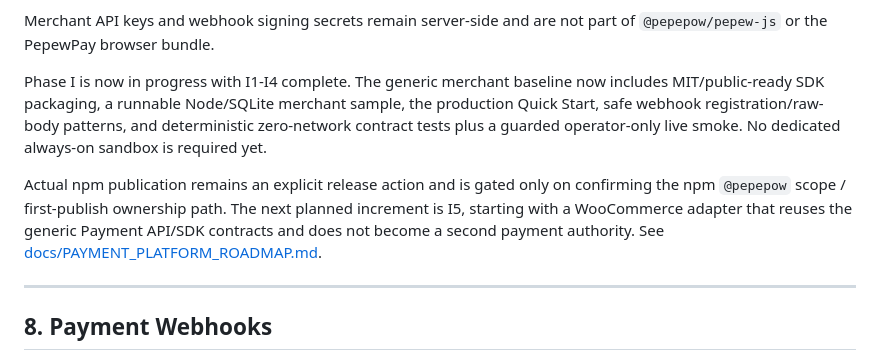
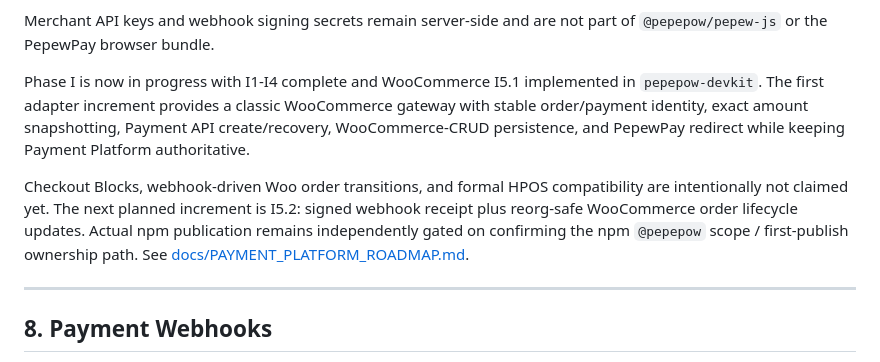
Before and after one commit to edisontw/pepepow-electrumx-service, a Markdown page: README.md, the part around the change. GitHub-like rendering.

Commit message:
docs: advance WooCommerce work to I5.2

```diff
--- a/README.md
+++ b/README.md
@@ -362,17 +362,17 @@ application.
 Merchant API keys and webhook signing secrets remain server-side and are not
 part of `@pepepow/pepew-js` or the PepewPay browser bundle.
 
-Phase I is now in progress with I1-I4 complete. The generic merchant
-baseline now includes MIT/public-ready SDK packaging, a runnable Node/SQLite
-merchant sample, the production Quick Start, safe webhook registration/raw-body
-patterns, and deterministic zero-network contract tests plus a guarded
-operator-only live smoke. No dedicated always-on sandbox is required yet.
+Phase I is now in progress with I1-I4 complete and WooCommerce I5.1
+implemented in `pepepow-devkit`. The first adapter increment provides a
+classic WooCommerce gateway with stable order/payment identity, exact amount
+snapshotting, Payment API create/recovery, WooCommerce-CRUD persistence, and
+PepewPay redirect while keeping Payment Platform authoritative.
 
-Actual npm publication remains an explicit release action and is gated only on
-confirming the npm `@pepepow` scope / first-publish ownership path. The next
-planned increment is I5, starting with a WooCommerce adapter that reuses the
-generic Payment API/SDK contracts and does not become a second payment
-authority. See
+Checkout Blocks, webhook-driven Woo order transitions, and formal HPOS
+compatibility are intentionally not claimed yet. The next planned increment is
+I5.2: signed webhook receipt plus reorg-safe WooCommerce order lifecycle
+updates. Actual npm publication remains independently gated on confirming the
+npm `@pepepow` scope / first-publish ownership path. See
 [docs/PAYMENT_PLATFORM_ROADMAP.md](docs/PAYMENT_PLATFORM_ROADMAP.md).
 
 ---
```
